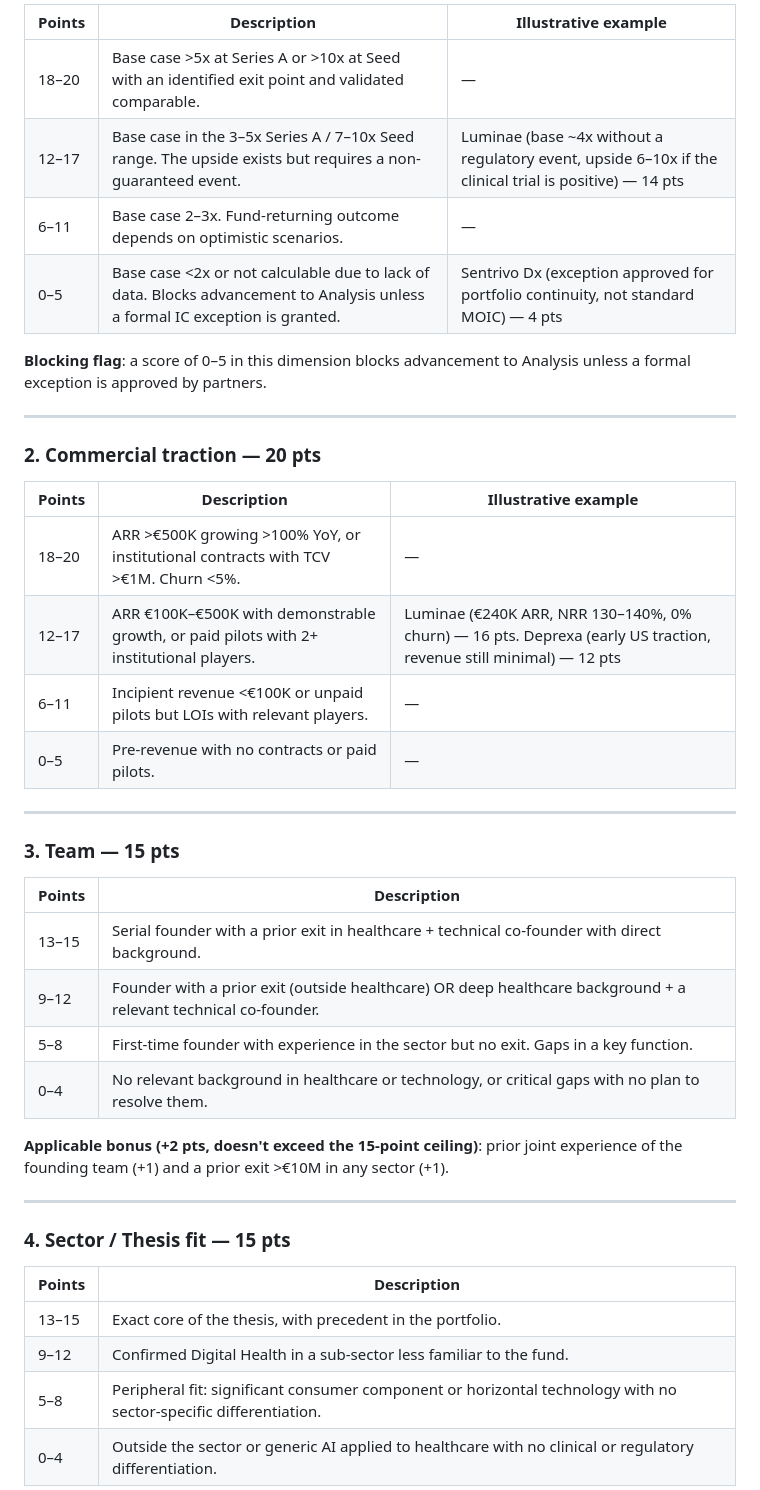
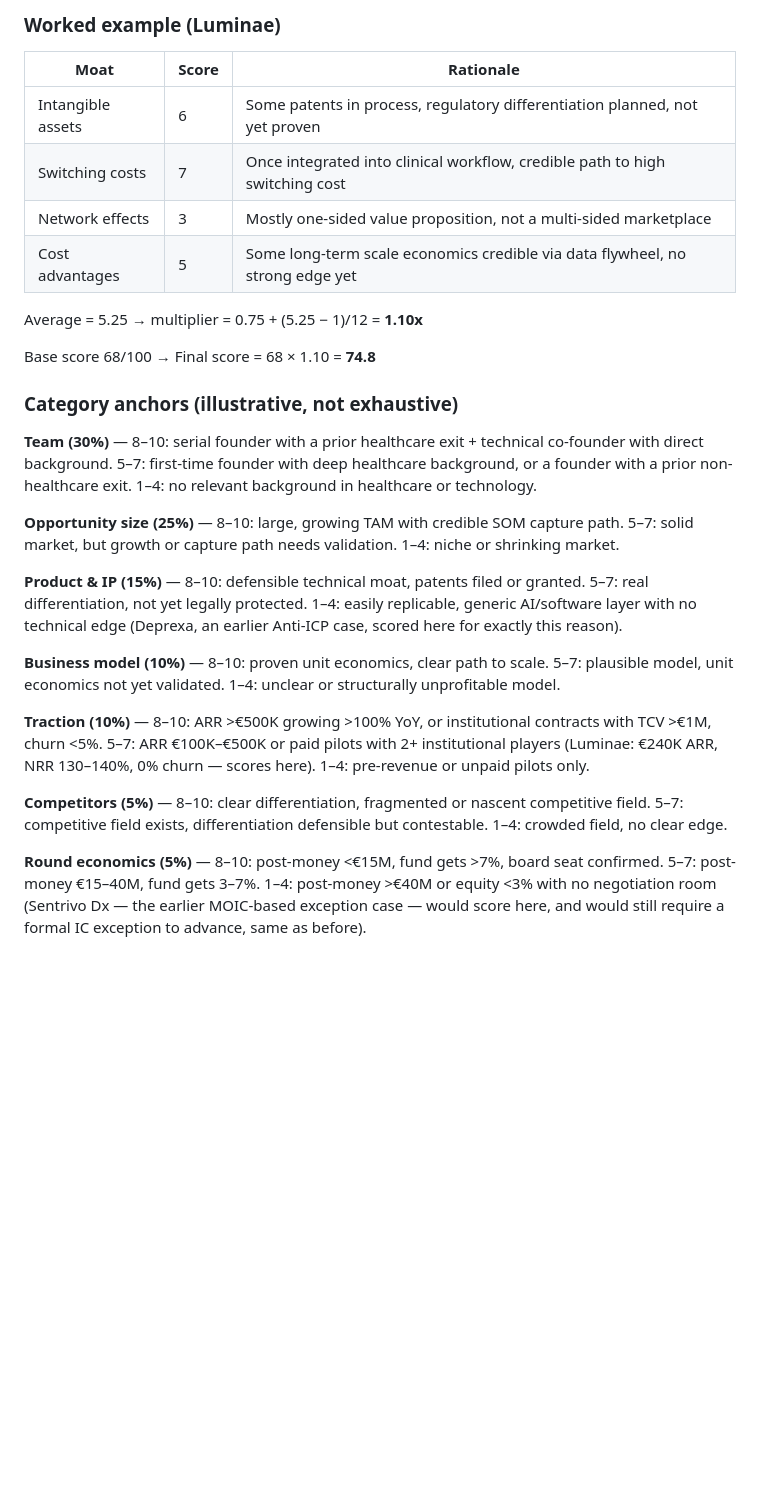
Before and after one commit to Tourinhan/Fund-of-Brian, a Markdown page: skills/icp-definition.md, the part around one of its changes. GitHub-like rendering; blank space fills up the shorter version.

```diff
--- a/skills/icp-definition.md
+++ b/skills/icp-definition.md
@@ -144,47 +151,49 @@ irrelevant.
 
-| Points | Description | Illustrative example |
-|---|---|---|
-| 18–20 | Base case >5x at Series A or >10x at Seed with an identified exit point and validated comparable. | — |
-| 12–17 | Base case in the 3–5x Series A / 7–10x Seed range. The upside exists but requires a non-guaranteed event. | Luminae (base ~4x without a regulatory event, upside 6–10x if the clinical trial is positive) — 14 pts |
-| 6–11 | Base case 2–3x. Fund-returning outcome depends on optimistic scenarios. | — |
-| 0–5 | Base case <2x or not calculable due to lack of data. Blocks advancement to Analysis unless a formal IC exception is granted. | Sentrivo Dx (exception approved for portfolio continuity, not standard MOIC) — 4 pts |
+### Worked example (Luminae)
 
-**Blocking flag**: a score of 0–5 in this dimension blocks advancement to Analysis
-unless a formal exception is approved by partners.
+| Moat               | Score | Rationale                                                        |
+| ------------------- | ----- | ------------------------------------------------------------------ |
+| Intangible assets    | 6     | Some patents in process, regulatory differentiation planned, not yet proven |
+| Switching costs       | 7     | Once integrated into clinical workflow, credible path to high switching cost |
+| Network effects        | 3     | Mostly one-sided value proposition, not a multi-sided marketplace   |
+| Cost advantages         | 5     | Some long-term scale economics credible via data flywheel, no strong edge yet |
 
----
+Average = 5.25 → multiplier = 0.75 + (5.25 − 1)/12 = **1.10x**
 
-### 2. Commercial traction — 20 pts
+Base score 68/100 → Final score = 68 × 1.10 = **74.8**
 
-| Points | Description | Illustrative example |
-|---|---|---|
-| 18–20 | ARR >€500K growing >100% YoY, or institutional contracts with TCV >€1M. Churn <5%. | — |
-| 12–17 | ARR €100K–€500K with demonstrable growth, or paid pilots with 2+ institutional players. | Luminae (€240K ARR, NRR 130–140%, 0% churn) — 16 pts. Deprexa (early US traction, revenue still minimal) — 12 pts |
-| 6–11 | Incipient revenue <€100K or unpaid pilots but LOIs with relevant players. | — |
-| 0–5 | Pre-revenue with no contracts or paid pilots. | — |
+### Category anchors (illustrative, not exhaustive)
 
----
+**Team (30%)** — 8–10: serial founder with a prior healthcare exit + technical
+co-founder with direct background. 5–7: first-time founder with deep healthcare
+background, or a founder with a prior non-healthcare exit. 1–4: no relevant
+background in healthcare or technology.
 
-### 3. Team — 15 pts
+**Opportunity size (25%)** — 8–10: large, growing TAM with credible SOM capture
+path. 5–7: solid market, but growth or capture path needs validation. 1–4: niche
+or shrinking market.
 
-| Points | Description |
-|---|---|
-| 13–15 | Serial founder with a prior exit in healthcare + technical co-founder with direct background. |
-| 9–12 | Founder with a prior exit (outside healthcare) OR deep healthcare background + a relevant technical co-founder. |
-| 5–8 | First-time founder with experience in the sector but no exit. Gaps in a key function. |
-| 0–4 | No relevant background in healthcare or technology, or critical gaps with no plan to resolve them. |
+**Product & IP (15%)** — 8–10: defensible technical moat, patents filed or
+granted. 5–7: real differentiation, not yet legally protected. 1–4: easily
+replicable, generic AI/software layer with no technical edge (Deprexa, an earlier
+Anti-ICP case, scored here for exactly this reason).
 
-**Applicable bonus (+2 pts, doesn't exceed the 15-point ceiling)**: prior joint
-experience of the founding team (+1) and a prior exit >€10M in any sector (+1).
+**Business model (10%)** — 8–10: proven unit economics, clear path to scale.
+5–7: plausible model, unit economics not yet validated. 1–4: unclear or
+structurally unprofitable model.
 
----
+**Traction (10%)** — 8–10: ARR >€500K growing >100% YoY, or institutional
+contracts with TCV >€1M, churn <5%. 5–7: ARR €100K–€500K or paid pilots with 2+
+institutional players (Luminae: €240K ARR, NRR 130–140%, 0% churn — scores here).
+1–4: pre-revenue or unpaid pilots only.
 
-### 4. Sector / Thesis fit — 15 pts
+**Competitors (5%)** — 8–10: clear differentiation, fragmented or nascent
+competitive field. 5–7: competitive field exists, differentiation defensible but
+contestable. 1–4: crowded field, no clear edge.
 
-| Points | Description |
-|---|---|
-| 13–15 | Exact core of the thesis, with precedent in the portfolio. |
-| 9–12 | Confirmed Digital Health in a sub-sector less familiar to the fund. |
-| 5–8 | Peripheral fit: significant consumer component or horizontal technology with no sector-specific differentiation. |
-| 0–4 | Outside the sector or generic AI applied to healthcare with no clinical or regulatory differentiation. |
+**Round economics (5%)** — 8–10: post-money <€15M, fund gets >7%, board seat
+confirmed. 5–7: post-money €15–40M, fund gets 3–7%. 1–4: post-money >€40M or
+equity <3% with no negotiation room (Sentrivo Dx — the earlier MOIC-based
+exception case — would score here, and would still require a formal IC exception
+to advance, same as before).
 
```
Also changed, not shown: other parts of skills/icp-definition.md (+62 -87 lines).
